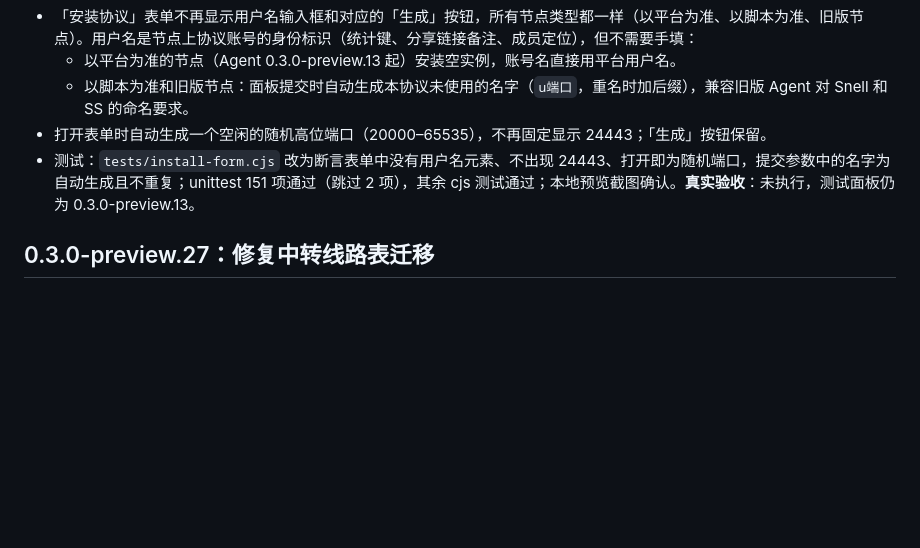
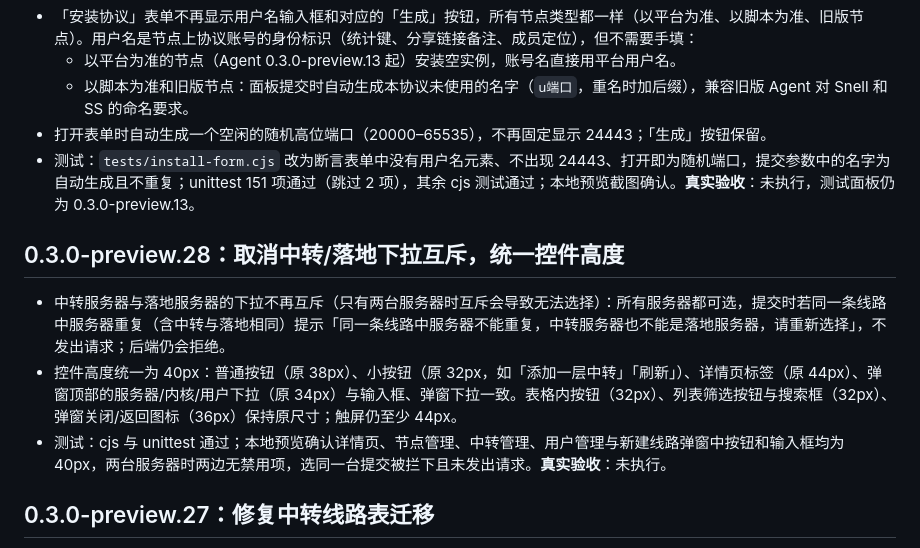
Before and after one commit to mozisen/surge, a Markdown page: platform/docs/platform-users.md, the part around the change. Drawn GitHub-style; blank space fills up the shorter version.

Commit message:
docs: record panel 0.3.0-preview.28 relay selection and control heights
Co-Authored-By: Claude Opus 5.5 <noreply@anthropic.com>

```diff
--- a/platform/docs/platform-users.md
+++ b/platform/docs/platform-users.md
@@ -117,6 +117,12 @@ SQLite 升到 `user_version=2`，新增三张表：`platform_users`（平台用
 - 打开表单时自动生成一个空闲的随机高位端口（20000–65535），不再固定显示 24443；「生成」按钮保留。
 - 测试：`tests/install-form.cjs` 改为断言表单中没有用户名元素、不出现 24443、打开即为随机端口，提交参数中的名字为自动生成且不重复；unittest 151 项通过（跳过 2 项），其余 cjs 测试通过；本地预览截图确认。**真实验收**：未执行，测试面板仍为 0.3.0-preview.13。
 
+## 0.3.0-preview.28：取消中转/落地下拉互斥，统一控件高度
+
+- 中转服务器与落地服务器的下拉不再互斥（只有两台服务器时互斥会导致无法选择）：所有服务器都可选，提交时若同一条线路中服务器重复（含中转与落地相同）提示「同一条线路中服务器不能重复，中转服务器也不能是落地服务器，请重新选择」，不发出请求；后端仍会拒绝。
+- 控件高度统一为 40px：普通按钮（原 38px）、小按钮（原 32px，如「添加一层中转」「刷新」）、详情页标签（原 44px）、弹窗顶部的服务器/内核/用户下拉（原 34px）与输入框、弹窗下拉一致。表格内按钮（32px）、列表筛选按钮与搜索框（32px）、弹窗关闭/返回图标（36px）保持原尺寸；触屏仍至少 44px。
+- 测试：cjs 与 unittest 通过；本地预览确认详情页、节点管理、中转管理、用户管理与新建线路弹窗中按钮和输入框均为 40px，两台服务器时两边无禁用项，选同一台提交被拦下且未发出请求。**真实验收**：未执行。
+
 ## 0.3.0-preview.27：修复中转线路表迁移
 
 - 0.3.0-preview.26 的 `relay_lines` 迁移（用户允许为空）在面板启动时失败：数据拷贝留下了未提交的事务，随后的 `BEGIN IMMEDIATE` 报错并回滚了拷贝，而旧表改名与新表创建已提交，导致新表为空、数据留在 `relay_lines_old`。在测试面板部署时发现（2 条线路暂时不显示，节点上的转发规则不受影响）。
```
